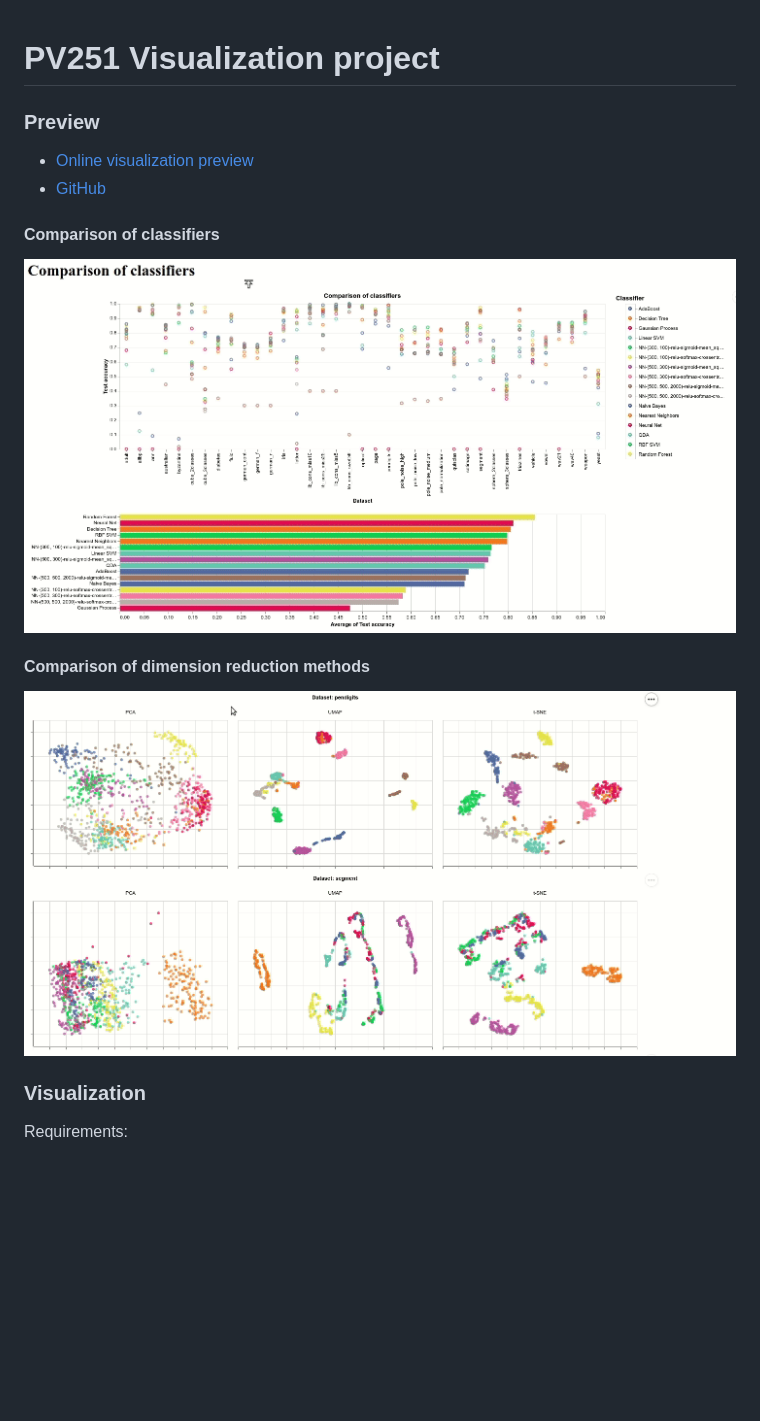
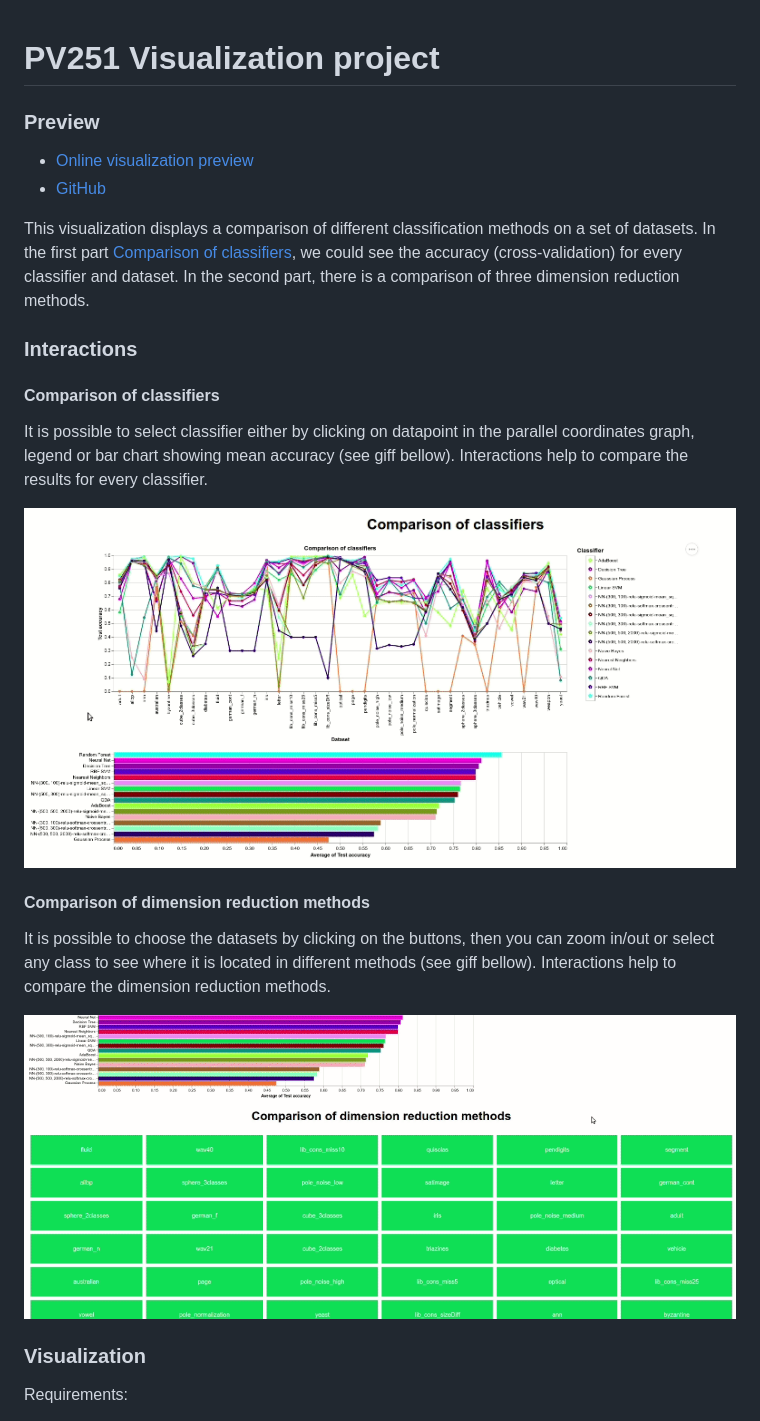
Before and after one commit to H00N24/PV251-Visualization-project, a Markdown page: README.md, the part around the change. Rendered like a GitHub page; pictures changed too: img/comparison.gif, img/dimension-reduction.gif; blank space fills up the shorter version.

```diff
--- a/README.md
+++ b/README.md
@@ -1,13 +1,24 @@
 # PV251 Visualization project
-
 
 ### Preview
 * [Online visualization preview](https://www.fi.muni.cz/~xkurak/)
 * [GitHub](https://github.com/H00N24/PV251-Visualization-project)
 
+
+This visualization displays a comparison of different classification methods on a set of datasets. In the first part [Comparison of classifiers](Comparison-of-classifiers), we could see the accuracy (cross-validation) for every classifier and dataset.
+In the second part, there is a comparison of three dimension reduction methods.
+
+### Interactions
 #### Comparison of classifiers
+It is possible to select classifier either by clicking on datapoint in the parallel coordinates graph, legend or bar chart showing mean accuracy (see giff bellow).
+Interactions help to compare the results for every classifier.
+
 ![](img/comparison.gif)
 #### Comparison of dimension reduction methods
+It is possible to choose the datasets by clicking on the buttons, then you can zoom in/out or select any class to see where it is located in different methods (see giff bellow).
+Interactions help to compare the dimension reduction methods.
+
+
 ![](img/dimension-reduction.gif)
 
 ### Visualization
```
Also changed, not shown: 2 other files.
